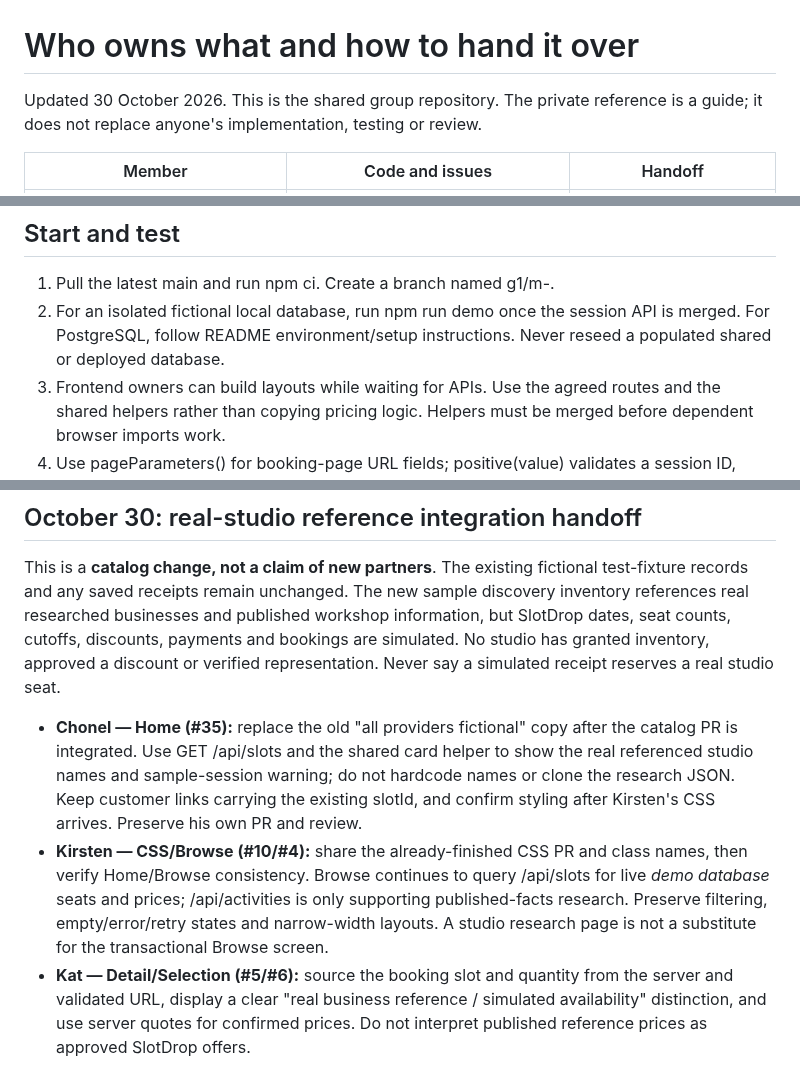
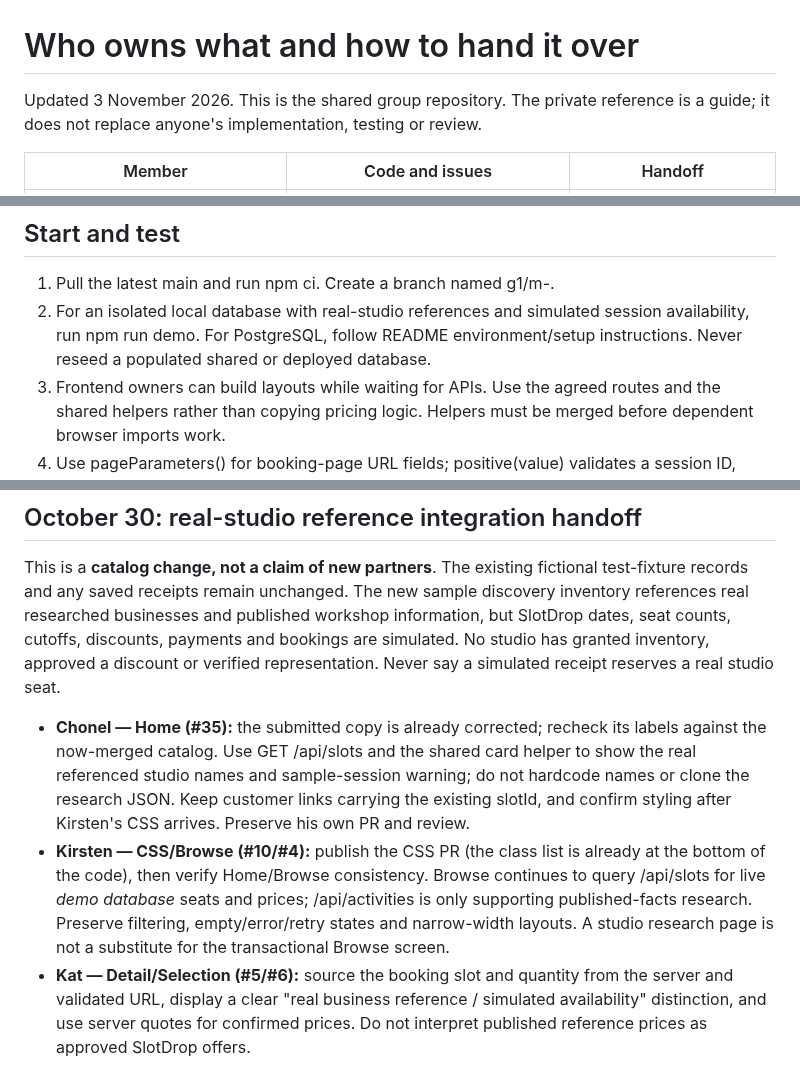
Before and after one commit to Frannaaa/slotdrop-gc2, a Markdown page: docs/ownership-and-execution.md, 3 parts joined by grey strips. GitHub-like rendering.

Commit message:
Update captain handoff guide after completed API and catalog merges

```diff
--- a/docs/ownership-and-execution.md
+++ b/docs/ownership-and-execution.md
@@ -1,6 +1,6 @@
 # Who owns what and how to hand it over
 
-Updated 30 October 2026. This is the shared group repository. The private reference is a guide; it does not replace anyone's implementation, testing or review.
+Updated 3 November 2026. This is the shared group repository. The private reference is a guide; it does not replace anyone's implementation, testing or review.
 
 | Member | Code and issues | Handoff |
 |---|---|---|
@@ -14,7 +14,7 @@ Updated 30 October 2026. This is the shared group repository. The private refere
 ## Start and test
 
 1. Pull the latest main and run npm ci. Create a branch named g1/m<number>-<feature>.
-2. For an isolated fictional local database, run npm run demo once the session API is merged. For PostgreSQL, follow README environment/setup instructions. Never reseed a populated shared or deployed database.
+2. For an isolated local database with real-studio references and simulated session availability, run npm run demo. For PostgreSQL, follow README environment/setup instructions. Never reseed a populated shared or deployed database.
 3. Frontend owners can build layouts while waiting for APIs. Use the agreed routes and the shared helpers rather than copying pricing logic. Helpers must be merged before dependent browser imports work.
 4. Use pageParameters() for booking-page URL fields; positive(value) validates a session ID, while positive(value, 100) validates party size. Cards show previews. Only the server chooses and stores the final pricing tier.
 5. Test loading, empty, failure/retry, valid and invalid input, phone layout and the links to the next page. Report missing page/style/API dependencies rather than calling the entire flow complete.
@@ -47,8 +47,8 @@ Fran owns reference-catalog.js, providers.js, migrations 002–003, real-studio-
 
 This is a **catalog change, not a claim of new partners**. The existing fictional test-fixture records and any saved receipts remain unchanged. The new sample discovery inventory references real researched businesses and published workshop information, but SlotDrop dates, seat counts, cutoffs, discounts, payments and bookings are simulated. No studio has granted inventory, approved a discount or verified representation. Never say a simulated receipt reserves a real studio seat.
 
-- **Chonel — Home (#35):** replace the old "all providers fictional" copy after the catalog PR is integrated. Use GET /api/slots and the shared card helper to show the real referenced studio names and sample-session warning; do not hardcode names or clone the research JSON. Keep customer links carrying the existing slotId, and confirm styling after Kirsten's CSS arrives. Preserve his own PR and review.
-- **Kirsten — CSS/Browse (#10/#4):** share the already-finished CSS PR and class names, then verify Home/Browse consistency. Browse continues to query /api/slots for live *demo database* seats and prices; /api/activities is only supporting published-facts research. Preserve filtering, empty/error/retry states and narrow-width layouts. A studio research page is not a substitute for the transactional Browse screen.
+- **Chonel — Home (#35):** the submitted copy is already corrected; recheck its labels against the now-merged catalog. Use GET /api/slots and the shared card helper to show the real referenced studio names and sample-session warning; do not hardcode names or clone the research JSON. Keep customer links carrying the existing slotId, and confirm styling after Kirsten's CSS arrives. Preserve his own PR and review.
+- **Kirsten — CSS/Browse (#10/#4):** publish the CSS PR (the class list is already at the bottom of the code), then verify Home/Browse consistency. Browse continues to query /api/slots for live *demo database* seats and prices; /api/activities is only supporting published-facts research. Preserve filtering, empty/error/retry states and narrow-width layouts. A studio research page is not a substitute for the transactional Browse screen.
 - **Kat — Detail/Selection (#5/#6):** source the booking slot and quantity from the server and validated URL, display a clear "real business reference / simulated availability" distinction, and use server quotes for confirmed prices. Do not interpret published reference prices as approved SlotDrop offers.
 - **Kaitlyn — Checkout/Confirmation (#7/#8):** label booking and payment as course simulations. A confirmation proves a saved demo receipt, not a real studio reservation. Preserve requestId across uncertain retry and show immutable server receipt amounts.
 - **Janelle — quote/booking/receipt (#14–16/#20–21):** the quote and booked seats come from the same slot record under lock, not from /api/activities or published website prices. Return consistent expected-total conflicts and stable-key retries. Public Owner booking lists must omit customer contact data.
```
Also changed, not shown: other parts of docs/ownership-and-execution.md (+2 -2 lines).
